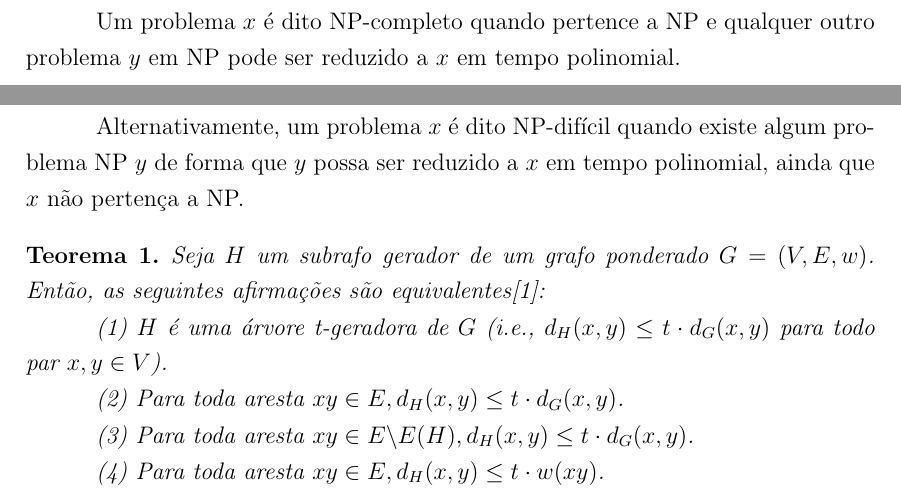
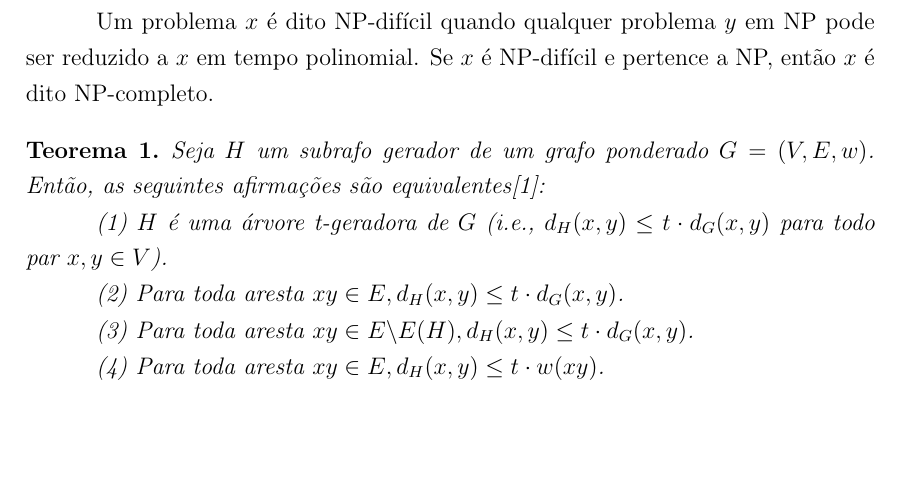
Before and after one commit to TiagoLacerda/tcc, a LaTeX thesis (latex/article/template.tex): two parts of pages 3 and 4 of 20 before the commit and part of page 4 of 20 after it, the two joined at a grey line, cut so that both start at the same text, the shorter picture padded with empty space. Compiled offline with pdfLaTeX.

Commit message:
Fixed incorrect definition of NP-hard

```diff
--- a/latex/article/template.tex
+++ b/latex/article/template.tex
@@ -145,9 +145,7 @@ P é uma classe de complexidade de problemas que contém todos os problemas de d
 
 Por outro lado, NP é uma classe de complexidade de problemas que contém todos os problemas de decisão cujas instâncias onde a resposta é "sim" possuem provas que podem ser verificadas em tempo polinomial. Esta classe contém muitos dos problemas ditos \textit{intratáveis}, ou seja, aqueles para os quais não se conhece um algoritmo eficiente.
 
-Um problema $x$ é dito NP-completo quando pertence a NP e qualquer outro problema $y$ em NP pode ser reduzido a $x$ em tempo polinomial.
-
-Alternativamente, um problema $x$ é dito NP-difícil quando existe algum problema NP $y$ de forma que $y$ possa ser reduzido a $x$ em tempo polinomial, ainda que $x$ não pertença a NP.
+Um problema $x$ é dito NP-difícil quando qualquer problema $y$ em NP pode ser reduzido a $x$ em tempo polinomial. Se $x$ é NP-difícil e pertence a NP, então $x$ é dito NP-completo.
 
 \begin{theorem}
 Seja $H$ um subrafo gerador de um grafo ponderado $G=(V,E,w)$. Então, as seguintes afirmações são equivalentes\cite{doi:10.1137/S0895480192237403}:
```
